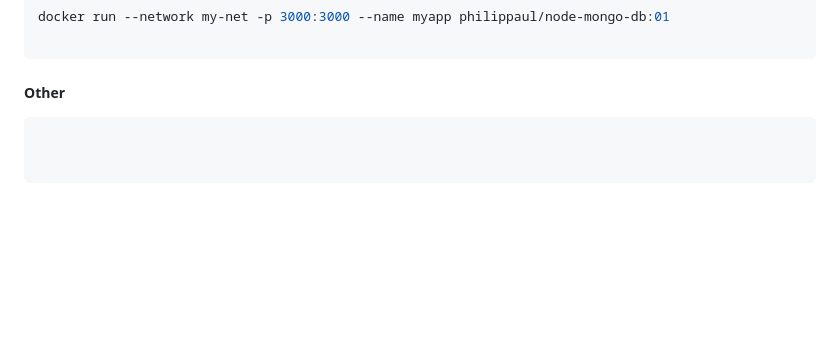
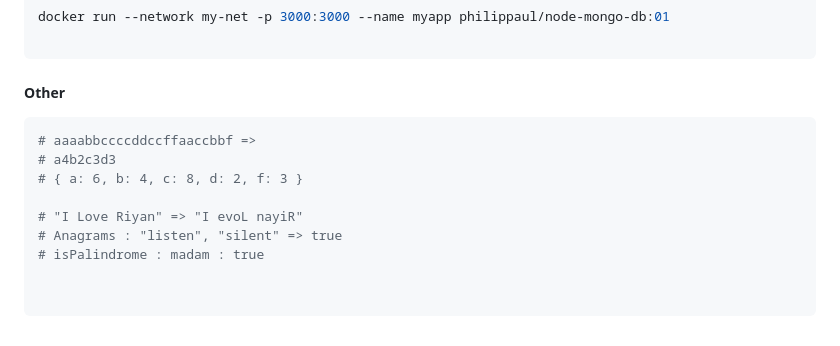
Before and after one commit to prasenjit1011/nestjsmongodb, a Markdown page: README.md, the part around the change. GitHub-like rendering; blank space fills up the shorter version.

````diff
--- a/README.md
+++ b/README.md
@@ -519,6 +519,13 @@ docker run --network my-net -p 3000:3000 --name myapp philippaul/node-mongo-db:0
 
 ##### Other
 ```bash
+# aaaabbccccddccffaaccbbf =>
+# a4b2c3d3
+# { a: 6, b: 4, c: 8, d: 2, f: 3 }
+
+# "I Love Riyan" => "I evoL nayiR"
+# Anagrams : "listen", "silent" => true
+# isPalindrome : madam : true
 
 
 ```
````
Also changed, not shown: READMENEXT.md (added, +123 -0 lines).
